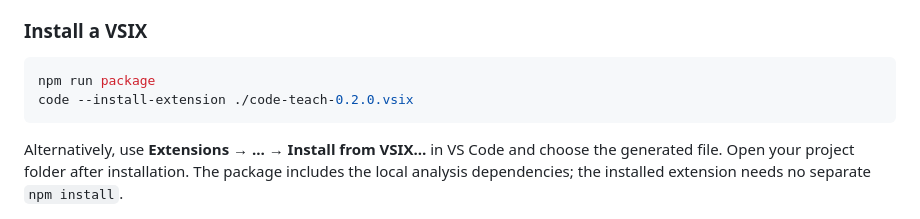
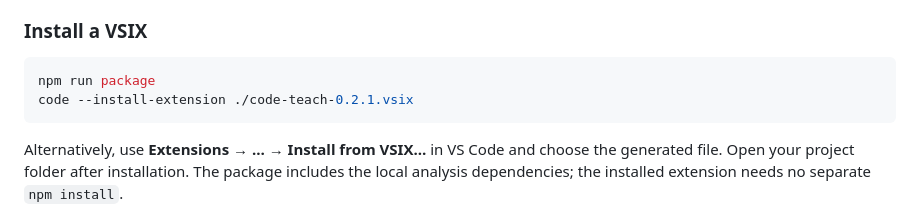
Before and after one commit to d3f4au1t/Code-Teach, a Markdown page: README.md, the part around the change. Rendered like a GitHub page.

````diff
--- a/README.md
+++ b/README.md
@@ -23,7 +23,7 @@ For ongoing development, `npm run watch` recompiles changes. Restart the Extensi
 
 ```sh
 npm run package
-code --install-extension ./code-teach-0.2.0.vsix
+code --install-extension ./code-teach-0.2.1.vsix
 ```
 
 Alternatively, use **Extensions → … → Install from VSIX…** in VS Code and choose the generated file. Open your project folder after installation. The package includes the local analysis dependencies; the installed extension needs no separate `npm install`.
````
Also changed, not shown: docs/audit.md (+9 -6 lines), docs/demo.md (+10 -2 lines), docs/native-demo.png (added), docs/native-hover.png (added), 4 other files.
